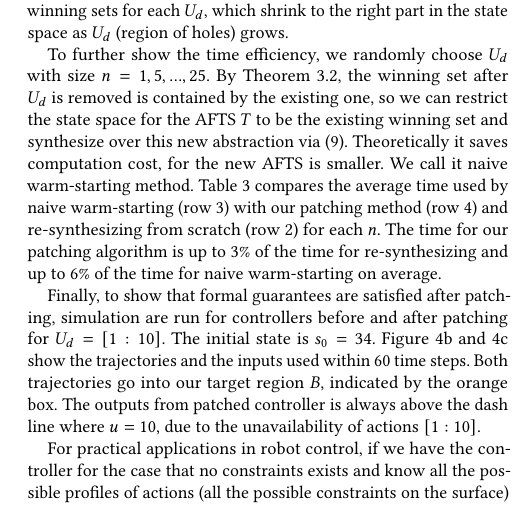
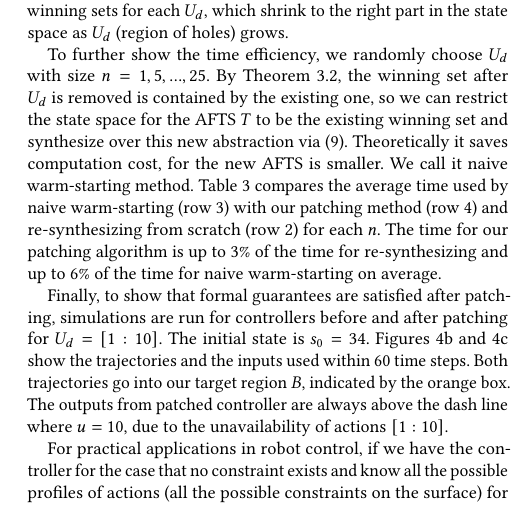
Before and after one commit to zexiangliu/synt2018, a LaTeX paper (achieved/warmstart-sigconf.tex, which reads warmstart-body.tex): part of one column of page 8 of 10, cut so that both start at the same text. Compiled offline with pdfLaTeX.

Commit message:
Update on Overleaf.

```diff
--- a/warmstart-body.tex
+++ b/warmstart-body.tex
@@ -775,9 +775,9 @@ We choose unavailable actions $ U_d= [1],[1:5],...,[1:25] $ for the {\color{blac
 
 To further show the time efficiency, we randomly choose $ U_d $ with size $n = 1,5,...,25 $. {\color{black}By Theorem \ref{thm: 1}, the winning set after $ U_d $ is removed is contained by the existing one, so we can restrict the state space for the AFTS $ T $ to be the existing winning set and synthesize over this new abstraction via \eqref{win-phi}. Theoretically it saves computation cost, for the new AFTS is smaller. We call it naive warm-starting method. Table \ref{tab: exper2} compares the average time used by naive warm-starting (row $ 3 $) with our patching method (row $ 4 $) and re-synthesizing from scratch (row $ 2 $) for each $ n $.} The time for our patching algorithm is up to $ 3\% $ of the time for re-synthesizing and up to $ 6\% $ of the time for naive warm-starting  on average.
 
-Finally, to show that formal guarantees are satisfied after patching, simulation are run for controllers before and after patching for $ U_d =[1:10]$. The initial state is $ s_0=34 $. Figure \ref{fig:traj} and \ref{fig:input} show the trajectories and the inputs used within $ 60 $ time steps. Both trajectories go into our target region $ B $, indicated by the orange box. The outputs from patched controller is always above the dash line where $ u=10 $, due to the unavailability of actions $[1:10] $.
+Finally, to show that formal guarantees are satisfied after patching, simulations are run for controllers before and after patching for $ U_d =[1:10]$. The initial state is $ s_0=34 $. Figures \ref{fig:traj} and \ref{fig:input} show the trajectories and the inputs used within $ 60 $ time steps. Both trajectories go into our target region $ B $, indicated by the orange box. The outputs from patched controller are always above the dash line where $ u=10 $, due to the unavailability of actions $[1:10] $.
 
-For practical applications in robot control, if we have the controller for the case that no constraints exists and know all the possible profiles of actions (all the possible constraints on the surface) for a known environment, the patching algorithm can generate the corresponding controllers for those action profiles very quickly.
+For practical applications in robot control, if we have the controller for the case that no constraint exists and know all the possible profiles of actions (all the possible constraints on the surface) for a known environment, the patching algorithm can generate the corresponding controllers for those action profiles very quickly.
 
 \section{CONCLUSION}
 In this paper, we proposed an implementation (data structure) for a controller synthesized by fixed-point based control synthesis techniques in \cite{Nilsson2017}. For an existing controller with such a structure, a patching algorithm was developed to modify it for the case that some actions in the original problem setting become unavailable. Furthermore we proved that the winning set resulting from our patching algorithm was exactly the same as the winning set resulting from synthesizing a new controller from scratch.
```
